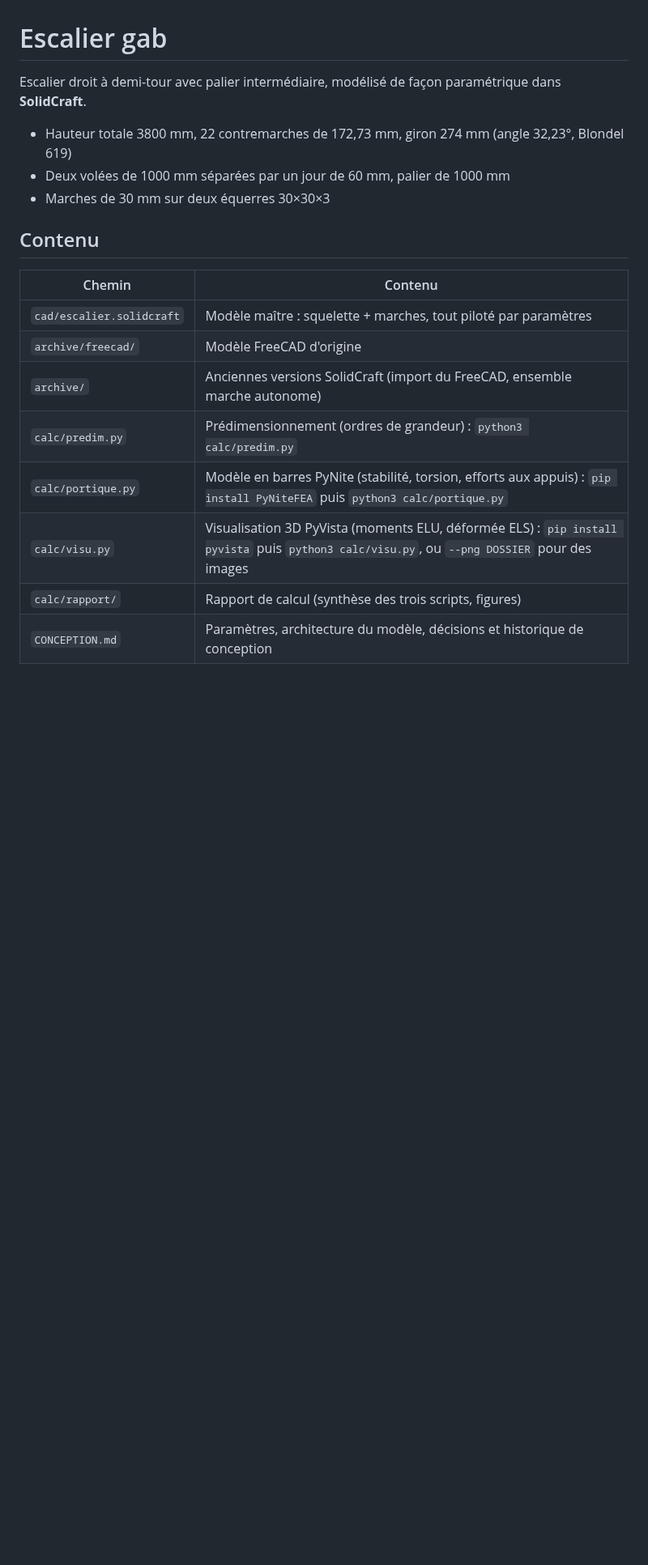
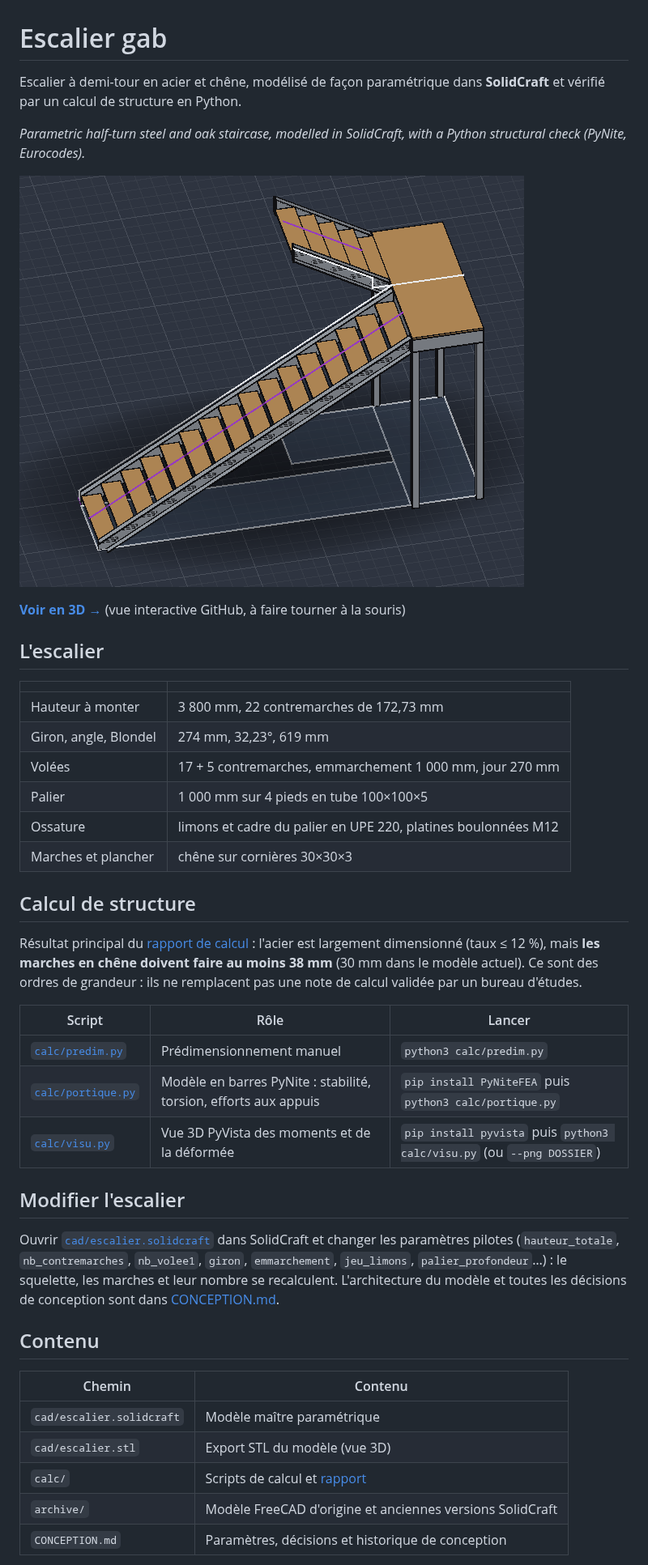
Before and after one commit to mj42584/staircase_solidcraft_claude, a Markdown page: README.md, the part around one of its changes. Shown at 81% size. Rendered like a GitHub page; pictures changed too: cad/apercu.png (added); blank space fills up the shorter version.

Commit message:
README remanié : aperçu, vue 3D STL, résumé du calcul
Co-Authored-By: Claude Opus 5.5 <noreply@anthropic.com>
Claude-Session: https://claude.ai/code/session_01Uhn9WHJHGRZkV7WAgLqiy9

```diff
--- a/README.md
+++ b/README.md
@@ -1,21 +1,45 @@
 # Escalier gab
 
-Escalier droit à demi-tour avec palier intermédiaire, modélisé de façon paramétrique dans **SolidCraft**.
+Escalier à demi-tour en acier et chêne, modélisé de façon paramétrique dans **SolidCraft** et vérifié par un calcul de structure en Python.
 
-- Hauteur totale 3800 mm, 22 contremarches de 172,73 mm, giron 274 mm (angle 32,23°, Blondel 619)
-- Deux volées de 1000 mm séparées par un jour de 60 mm, palier de 1000 mm
-- Marches de 30 mm sur deux équerres 30×30×3
+*Parametric half-turn steel and oak staircase, modelled in SolidCraft, with a Python structural check (PyNite, Eurocodes).*
+
+[![Vue de l'escalier](cad/apercu.png)](cad/escalier.stl)
+
+**[Voir en 3D →](cad/escalier.stl)** (vue interactive GitHub, à faire tourner à la souris)
+
+## L'escalier
+
+| | |
+|---|---|
+| Hauteur à monter | 3 800 mm, 22 contremarches de 172,73 mm |
+| Giron, angle, Blondel | 274 mm, 32,23°, 619 mm |
+| Volées | 17 + 5 contremarches, emmarchement 1 000 mm, jour 270 mm |
+| Palier | 1 000 mm sur 4 pieds en tube 100×100×5 |
+| Ossature | limons et cadre du palier en UPE 220, platines boulonnées M12 |
+| Marches et plancher | chêne sur cornières 30×30×3 |
+
+## Calcul de structure
+
+Résultat principal du [rapport de calcul](calc/rapport/RAPPORT.md) : l'acier est largement dimensionné (taux ≤ 12 %), mais **les marches en chêne doivent faire au moins 38 mm** (30 mm dans le modèle actuel). Ce sont des ordres de grandeur : ils ne remplacent pas une note de calcul validée par un bureau d'études.
+
+| Script | Rôle | Lancer |
+|---|---|---|
+| [`calc/predim.py`](calc/predim.py) | Prédimensionnement manuel | `python3 calc/predim.py` |
+| [`calc/portique.py`](calc/portique.py) | Modèle en barres PyNite : stabilité, torsion, efforts aux appuis | `pip install PyNiteFEA` puis `python3 calc/portique.py` |
+| [`calc/visu.py`](calc/visu.py) | Vue 3D PyVista des moments et de la déformée | `pip install pyvista` puis `python3 calc/visu.py` (ou `--png DOSSIER`) |
+
+## Modifier l'escalier
+
+Ouvrir [`cad/escalier.solidcraft`](cad/escalier.solidcraft) dans SolidCraft et changer les paramètres pilotes (`hauteur_totale`, `nb_contremarches`, `nb_volee1`, `giron`, `emmarchement`, `jeu_limons`, `palier_profondeur`…) : le squelette, les marches et leur nombre se recalculent. L'architecture du modèle et toutes les décisions de conception sont dans [CONCEPTION.md](CONCEPTION.md).
 
 ## Contenu
 
 | Chemin | Contenu |
 |---|---|
-| `cad/escalier.solidcraft` | Modèle maître : squelette + marches, tout piloté par paramètres |
-| `archive/freecad/` | Modèle FreeCAD d'origine |
-| `archive/` | Anciennes versions SolidCraft (import du FreeCAD, ensemble marche autonome) |
-| `calc/predim.py` | Prédimensionnement (ordres de grandeur) : `python3 calc/predim.py` |
-| `calc/portique.py` | Modèle en barres PyNite (stabilité, torsion, efforts aux appuis) : `pip install PyNiteFEA` puis `python3 calc/portique.py` |
-| `calc/visu.py` | Visualisation 3D PyVista (moments ELU, déformée ELS) : `pip install pyvista` puis `python3 calc/visu.py`, ou `--png DOSSIER` pour des images |
-| `calc/rapport/` | Rapport de calcul (synthèse des trois scripts, figures) |
-| `CONCEPTION.md` | Paramètres, architecture du modèle, décisions et historique de conception |
+| `cad/escalier.solidcraft` | Modèle maître paramétrique |
+| `cad/escalier.stl` | Export STL du modèle (vue 3D) |
+| `calc/` | Scripts de calcul et [rapport](calc/rapport/RAPPORT.md) |
+| `archive/` | Modèle FreeCAD d'origine et anciennes versions SolidCraft |
+| `CONCEPTION.md` | Paramètres, décisions et historique de conception |
 
```
Also changed, not shown: other parts of README.md (+1 -3 lines), 1 other file.
